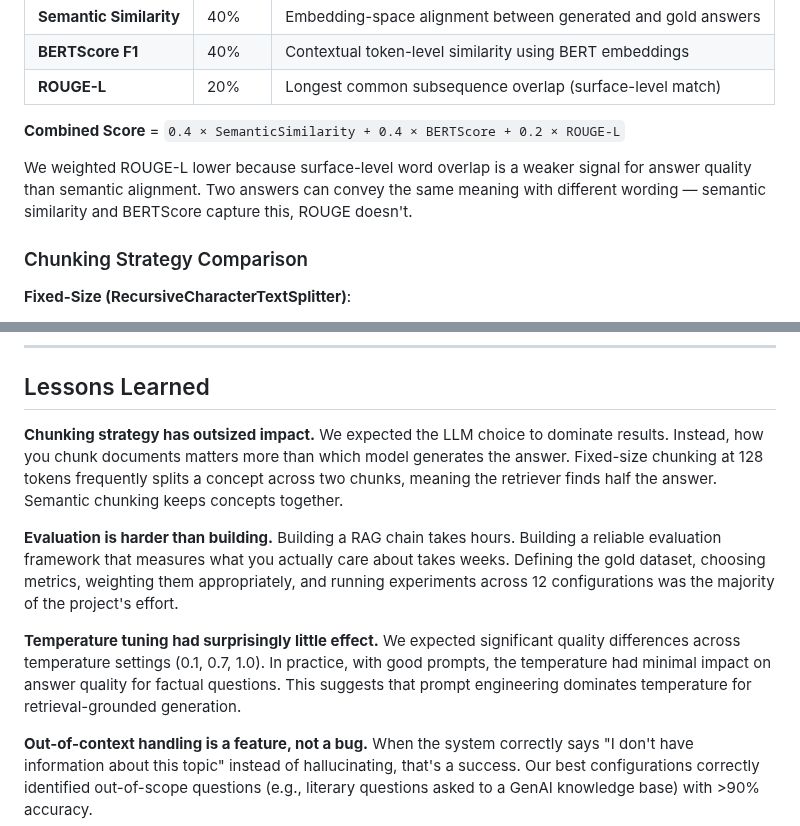
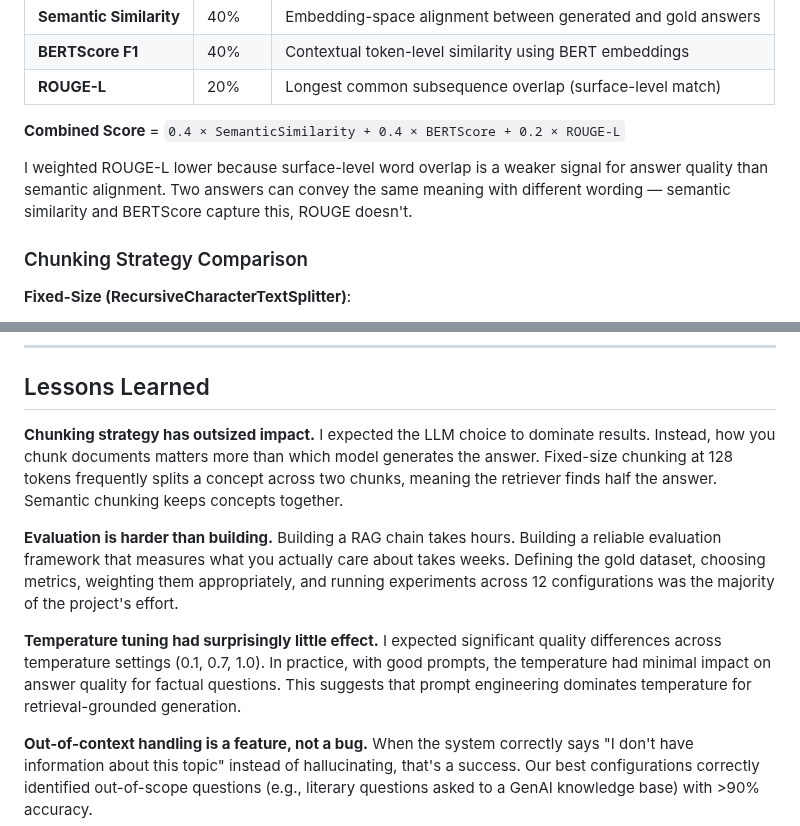
Before and after one commit to sacayo/Data-Science-Projects, a Markdown page: RAG-QA-System-Evaluation/README.md, 2 parts joined by grey strips. Drawn GitHub-style.

Commit message:
Correct minor grammatical errors in README.md

```diff
--- a/RAG-QA-System-Evaluation/README.md
+++ b/RAG-QA-System-Evaluation/README.md
@@ -124,7 +124,7 @@ For this project, i used a three-metric weighted scoring system to evaluate each
 
 **Combined Score** = `0.4 × SemanticSimilarity + 0.4 × BERTScore + 0.2 × ROUGE-L`
 
-We weighted ROUGE-L lower because surface-level word overlap is a weaker signal for answer quality than semantic alignment. Two answers can convey the same meaning with different wording — semantic similarity and BERTScore capture this, ROUGE doesn't.
+I weighted ROUGE-L lower because surface-level word overlap is a weaker signal for answer quality than semantic alignment. Two answers can convey the same meaning with different wording — semantic similarity and BERTScore capture this, ROUGE doesn't.
 
 ### Chunking Strategy Comparison
 
@@ -228,11 +228,11 @@ Testing Mistral 7B (local, controllable, no API costs) against Cohere (cloud, po
 
 ## Lessons Learned
 
-**Chunking strategy has outsized impact.** We expected the LLM choice to dominate results. Instead, how you chunk documents matters more than which model generates the answer. Fixed-size chunking at 128 tokens frequently splits a concept across two chunks, meaning the retriever finds half the answer. Semantic chunking keeps concepts together.
+**Chunking strategy has outsized impact.** I expected the LLM choice to dominate results. Instead, how you chunk documents matters more than which model generates the answer. Fixed-size chunking at 128 tokens frequently splits a concept across two chunks, meaning the retriever finds half the answer. Semantic chunking keeps concepts together.
 
 **Evaluation is harder than building.** Building a RAG chain takes hours. Building a reliable evaluation framework that measures what you actually care about takes weeks. Defining the gold dataset, choosing metrics, weighting them appropriately, and running experiments across 12 configurations was the majority of the project's effort.
 
-**Temperature tuning had surprisingly little effect.** We expected significant quality differences across temperature settings (0.1, 0.7, 1.0). In practice, with good prompts, the temperature had minimal impact on answer quality for factual questions. This suggests that prompt engineering dominates temperature for retrieval-grounded generation.
+**Temperature tuning had surprisingly little effect.** I expected significant quality differences across temperature settings (0.1, 0.7, 1.0). In practice, with good prompts, the temperature had minimal impact on answer quality for factual questions. This suggests that prompt engineering dominates temperature for retrieval-grounded generation.
 
 **Out-of-context handling is a feature, not a bug.** When the system correctly says "I don't have information about this topic" instead of hallucinating, that's a success. Our best configurations correctly identified out-of-scope questions (e.g., literary questions asked to a GenAI knowledge base) with >90% accuracy.
 
```
